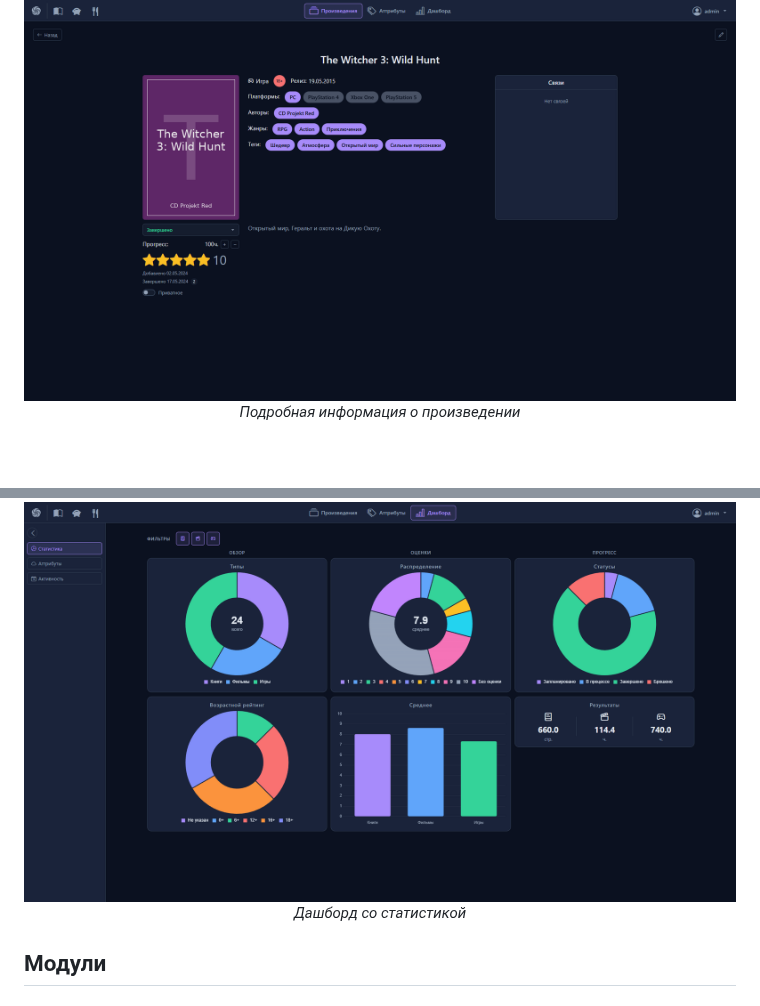
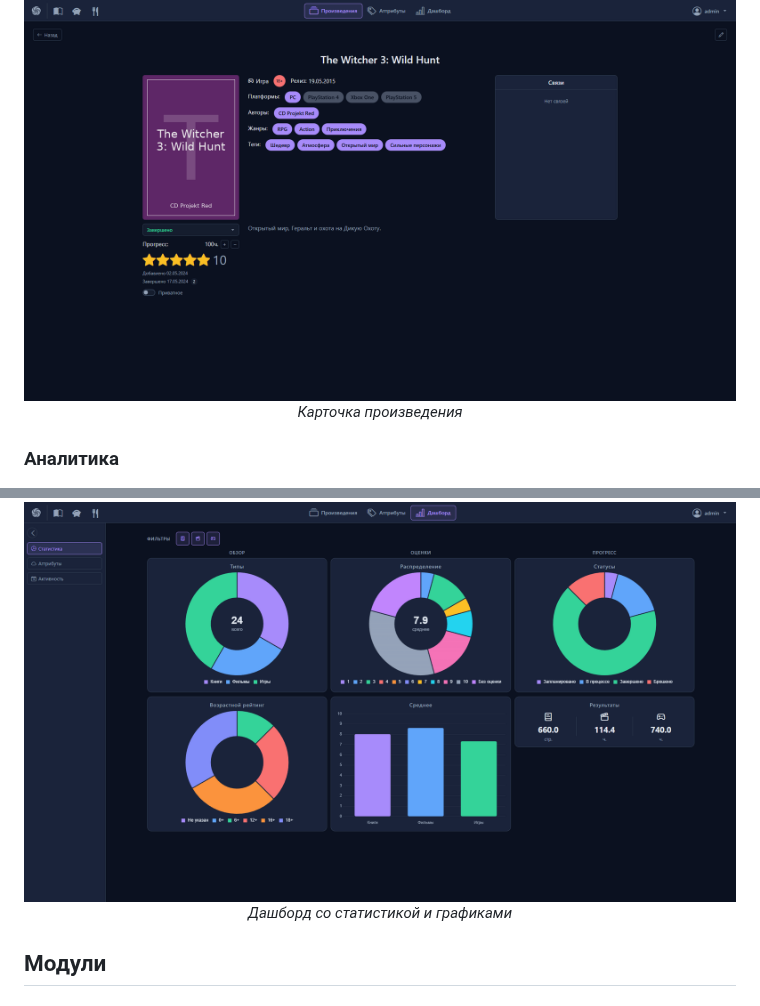
Before and after one commit to Renhas/Midgard-Nexus, a Markdown page: README.md, 2 parts joined by grey strips. Drawn GitHub-style; blank space fills up the shorter version.

```diff
--- a/README.md
+++ b/README.md
@@ -29,11 +42,12 @@
 <div align="center">
   <img src="docs/assets/screenshots/work_info.png" alt="Artwork Info" width="100%" style="max-width: 800px;">
-  <p><em>Подробная информация о произведении</em></p>
+  <p><em>Карточка произведения</em></p>
 </div>
 
+### Аналитика
 <div align="center">
   <img src="docs/assets/screenshots/dashboard.png" alt="Dashboard" width="100%" style="max-width: 800px;">
-  <p><em>Дашборд со статистикой</em></p>
+  <p><em>Дашборд со статистикой и графиками</em></p>
 </div>
 
 ## Модули
```
Also changed, not shown: other parts of README.md (+14 -1 lines), docs/assets/gifs/CreateEdit.gif (added), docs/assets/gifs/DnD.gif (added).
